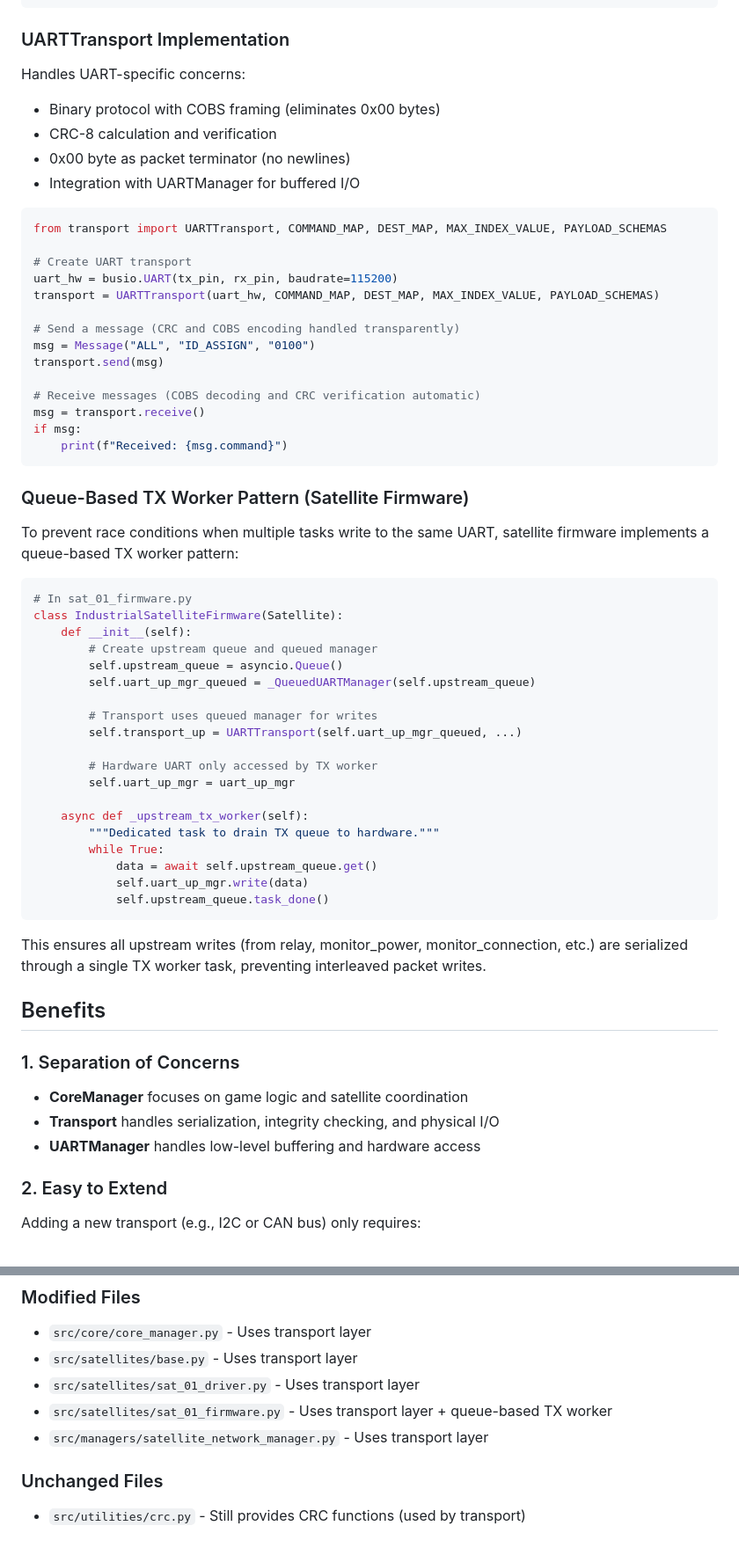
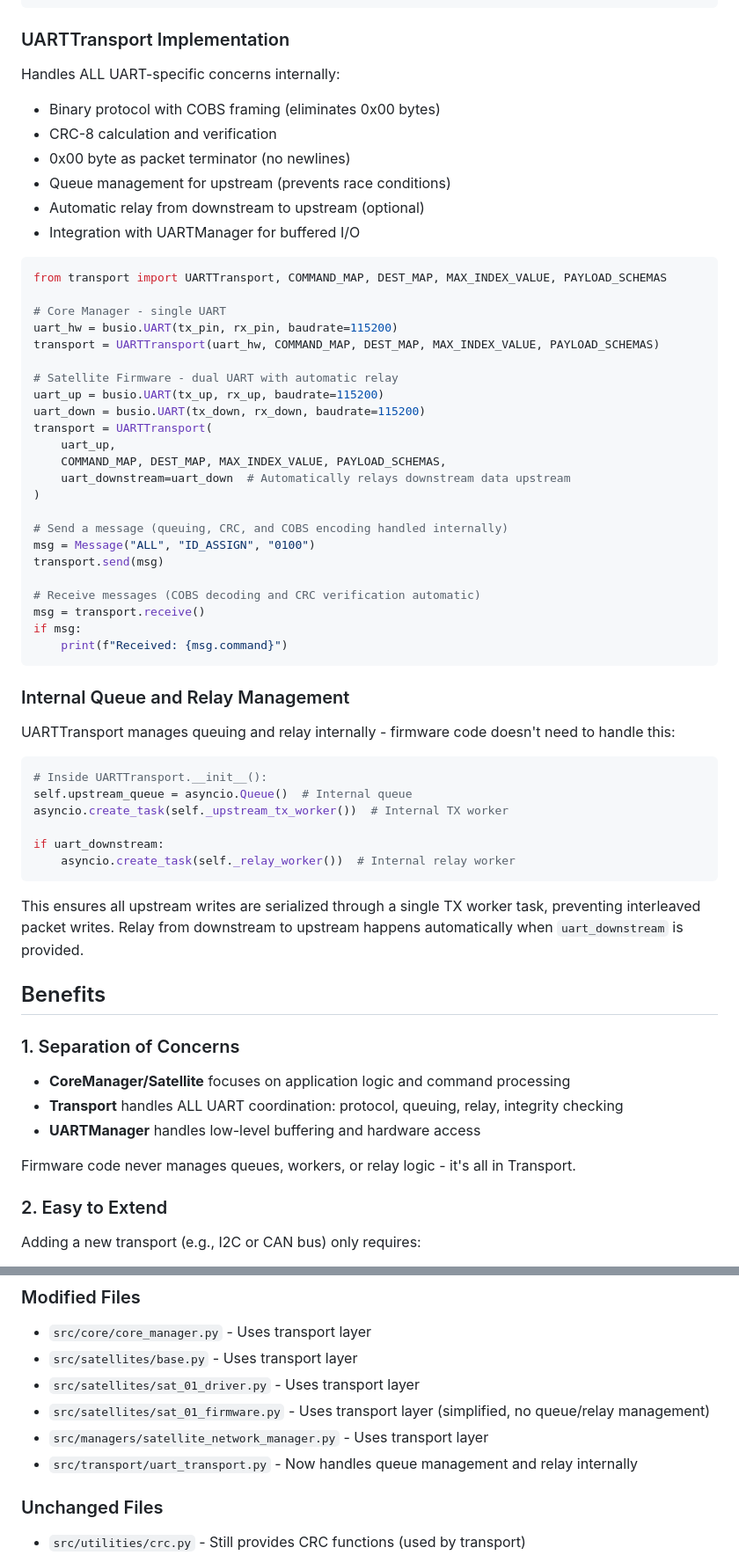
Before and after one commit to jimmydoh/jeb, a Markdown page: docs/TRANSPORT_ABSTRACTION.md, 2 parts joined by grey strips. Shown at 88% size. Drawn GitHub-style.

Commit message:
Update documentation to reflect Transport consolidation architecture
Co-authored-by: jimmydoh <10435557+jimmydoh@users.noreply.github.com>

````diff
--- a/docs/TRANSPORT_ABSTRACTION.md
+++ b/docs/TRANSPORT_ABSTRACTION.md
@@ -67,21 +67,32 @@ class BaseTransport:
 
 ### UARTTransport Implementation
 
-Handles UART-specific concerns:
+Handles ALL UART-specific concerns internally:
 
 - Binary protocol with COBS framing (eliminates 0x00 bytes)
 - CRC-8 calculation and verification
 - 0x00 byte as packet terminator (no newlines)
+- Queue management for upstream (prevents race conditions)
+- Automatic relay from downstream to upstream (optional)
 - Integration with UARTManager for buffered I/O
 
 ```python
 from transport import UARTTransport, COMMAND_MAP, DEST_MAP, MAX_INDEX_VALUE, PAYLOAD_SCHEMAS
 
-# Create UART transport
+# Core Manager - single UART
 uart_hw = busio.UART(tx_pin, rx_pin, baudrate=115200)
 transport = UARTTransport(uart_hw, COMMAND_MAP, DEST_MAP, MAX_INDEX_VALUE, PAYLOAD_SCHEMAS)
 
-# Send a message (CRC and COBS encoding handled transparently)
+# Satellite Firmware - dual UART with automatic relay
+uart_up = busio.UART(tx_up, rx_up, baudrate=115200)
+uart_down = busio.UART(tx_down, rx_down, baudrate=115200)
+transport = UARTTransport(
+    uart_up,
+    COMMAND_MAP, DEST_MAP, MAX_INDEX_VALUE, PAYLOAD_SCHEMAS,
+    uart_downstream=uart_down  # Automatically relays downstream data upstream
+)
+
+# Send a message (queuing, CRC, and COBS encoding handled internally)
 msg = Message("ALL", "ID_ASSIGN", "0100")
 transport.send(msg)
 
@@ -91,41 +102,30 @@ if msg:
     print(f"Received: {msg.command}")
 ```
 
-### Queue-Based TX Worker Pattern (Satellite Firmware)
+### Internal Queue and Relay Management
 
-To prevent race conditions when multiple tasks write to the same UART, satellite firmware implements a queue-based TX worker pattern:
+UARTTransport manages queuing and relay internally - firmware code doesn't need to handle this:
 
 ```python
-# In sat_01_firmware.py
-class IndustrialSatelliteFirmware(Satellite):
-    def __init__(self):
-        # Create upstream queue and queued manager
-        self.upstream_queue = asyncio.Queue()
-        self.uart_up_mgr_queued = _QueuedUARTManager(self.upstream_queue)
+# Inside UARTTransport.__init__():
+self.upstream_queue = asyncio.Queue()  # Internal queue
+asyncio.create_task(self._upstream_tx_worker())  # Internal TX worker
 
-        # Transport uses queued manager for writes
-        self.transport_up = UARTTransport(self.uart_up_mgr_queued, ...)
-
-        # Hardware UART only accessed by TX worker
-        self.uart_up_mgr = uart_up_mgr
-
-    async def _upstream_tx_worker(self):
-        """Dedicated task to drain TX queue to hardware."""
-        while True:
-            data = await self.upstream_queue.get()
-            self.uart_up_mgr.write(data)
-            self.upstream_queue.task_done()
+if uart_downstream:
+    asyncio.create_task(self._relay_worker())  # Internal relay worker
 ```
 
-This ensures all upstream writes (from relay, monitor_power, monitor_connection, etc.) are serialized through a single TX worker task, preventing interleaved packet writes.
+This ensures all upstream writes are serialized through a single TX worker task, preventing interleaved packet writes. Relay from downstream to upstream happens automatically when `uart_downstream` is provided.
 
 ## Benefits
 
 ### 1. Separation of Concerns
 
-- **CoreManager** focuses on game logic and satellite coordination
-- **Transport** handles serialization, integrity checking, and physical I/O
+- **CoreManager/Satellite** focuses on application logic and command processing
+- **Transport** handles ALL UART coordination: protocol, queuing, relay, integrity checking
 - **UARTManager** handles low-level buffering and hardware access
+
+Firmware code never manages queues, workers, or relay logic - it's all in Transport.
 
 ### 2. Easy to Extend
 
@@ -283,8 +269,9 @@ async def _upstream_tx_worker(self):
 - `src/core/core_manager.py` - Uses transport layer
 - `src/satellites/base.py` - Uses transport layer
 - `src/satellites/sat_01_driver.py` - Uses transport layer
-- `src/satellites/sat_01_firmware.py` - Uses transport layer + queue-based TX worker
+- `src/satellites/sat_01_firmware.py` - Uses transport layer (simplified, no queue/relay management)
 - `src/managers/satellite_network_manager.py` - Uses transport layer
+- `src/transport/uart_transport.py` - Now handles queue management and relay internally
 
 ### Unchanged Files
 - `src/utilities/crc.py` - Still provides CRC functions (used by transport)
````
Also changed, not shown: other parts of docs/TRANSPORT_ABSTRACTION.md (+16 -30 lines).
